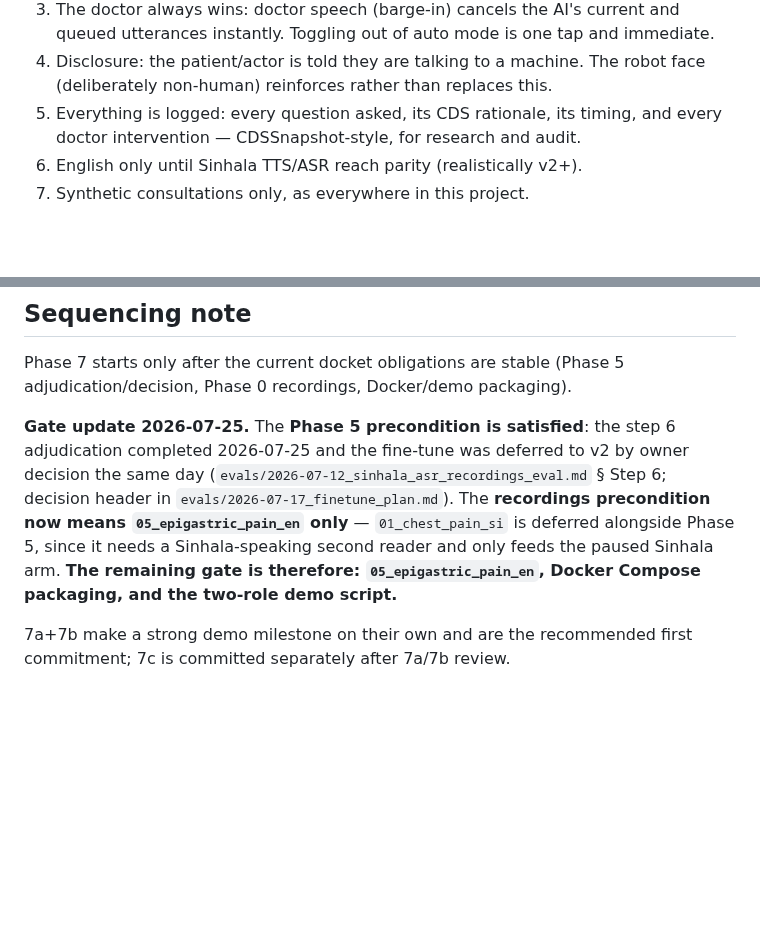
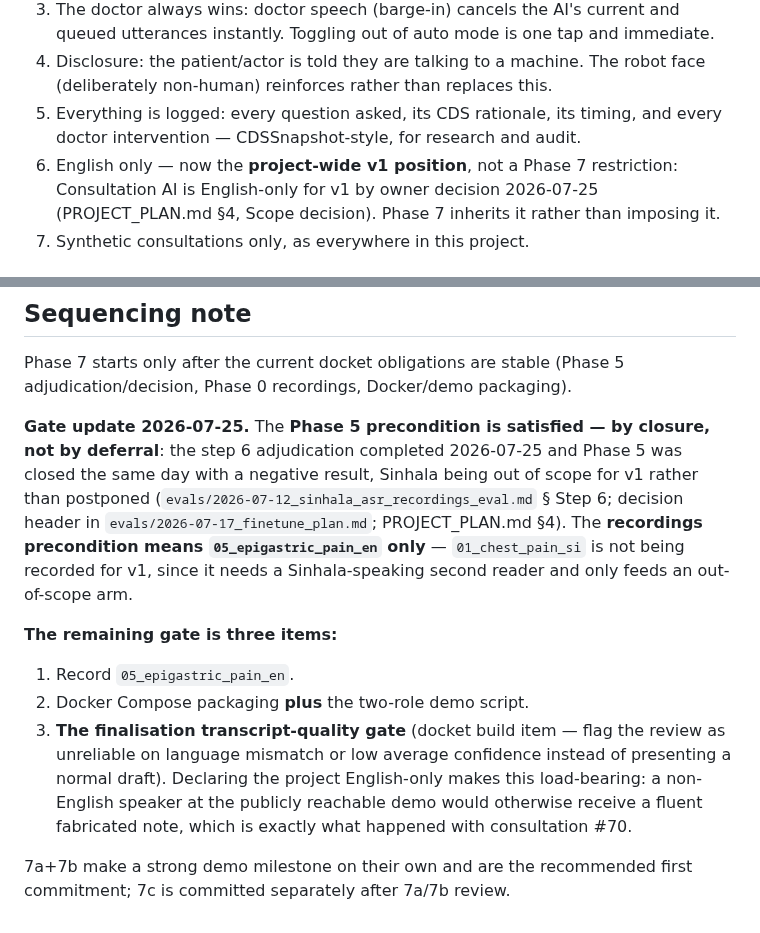
Before and after one commit to IndyWH/OpenConsult, a Markdown page: PHASE_7_SPEC.md, 2 parts joined by grey strips. Drawn GitHub-style; blank space fills up the shorter version.

```diff
--- a/PHASE_7_SPEC.md
+++ b/PHASE_7_SPEC.md
@@ -13,7 +13,7 @@ A small Auto toggle beside Start consultation. In auto mode, Consultation AI con
 3. The doctor always wins: doctor speech (barge-in) cancels the AI's current and queued utterances instantly. Toggling out of auto mode is one tap and immediate.
 4. Disclosure: the patient/actor is told they are talking to a machine. The robot face (deliberately non-human) reinforces rather than replaces this.
 5. Everything is logged: every question asked, its CDS rationale, its timing, and every doctor intervention — CDSSnapshot-style, for research and audit.
-6. English only until Sinhala TTS/ASR reach parity (realistically v2+).
+6. English only — now the **project-wide v1 position**, not a Phase 7 restriction: Consultation AI is English-only for v1 by owner decision 2026-07-25 (PROJECT_PLAN.md §4, Scope decision). Phase 7 inherits it rather than imposing it.
 7. Synthetic consultations only, as everywhere in this project.
 
 ## Consultation behaviour policy (owner's clinical spec)
@@ -67,6 +67,12 @@ Sinhala voice interaction; AI examination of any kind; AI communication of findi
 
 Phase 7 starts only after the current docket obligations are stable (Phase 5 adjudication/decision, Phase 0 recordings, Docker/demo packaging).
 
-**Gate update 2026-07-25.** The **Phase 5 precondition is satisfied**: the step 6 adjudication completed 2026-07-25 and the fine-tune was deferred to v2 by owner decision the same day (`evals/2026-07-12_sinhala_asr_recordings_eval.md` § Step 6; decision header in `evals/2026-07-17_finetune_plan.md`). The **recordings precondition now means `05_epigastric_pain_en` only** — `01_chest_pain_si` is deferred alongside Phase 5, since it needs a Sinhala-speaking second reader and only feeds the paused Sinhala arm. **The remaining gate is therefore: `05_epigastric_pain_en`, Docker Compose packaging, and the two-role demo script.**
+**Gate update 2026-07-25.** The **Phase 5 precondition is satisfied — by closure, not by deferral**: the step 6 adjudication completed 2026-07-25 and Phase 5 was closed the same day with a negative result, Sinhala being out of scope for v1 rather than postponed (`evals/2026-07-12_sinhala_asr_recordings_eval.md` § Step 6; decision header in `evals/2026-07-17_finetune_plan.md`; PROJECT_PLAN.md §4). The **recordings precondition means `05_epigastric_pain_en` only** — `01_chest_pain_si` is not being recorded for v1, since it needs a Sinhala-speaking second reader and only feeds an out-of-scope arm.
+
+**The remaining gate is three items:**
+
+1. Record `05_epigastric_pain_en`.
+2. Docker Compose packaging **plus** the two-role demo script.
+3. **The finalisation transcript-quality gate** (docket build item — flag the review as unreliable on language mismatch or low average confidence instead of presenting a normal draft). Declaring the project English-only makes this load-bearing: a non-English speaker at the publicly reachable demo would otherwise receive a fluent fabricated note, which is exactly what happened with consultation #70.
 
 7a+7b make a strong demo milestone on their own and are the recommended first commitment; 7c is committed separately after 7a/7b review.
```
Also changed, not shown: HANDOVER.md (+7 -4 lines).
